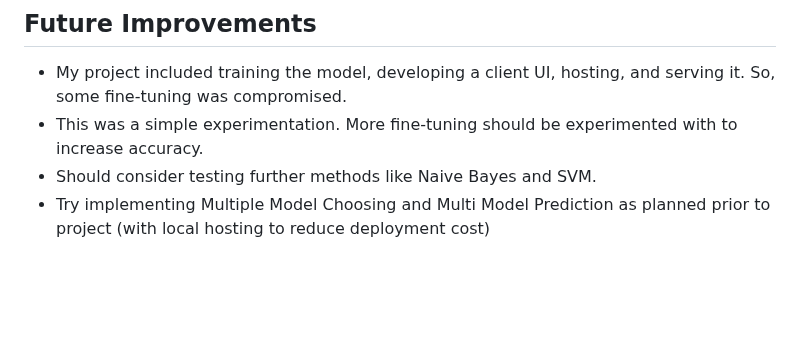
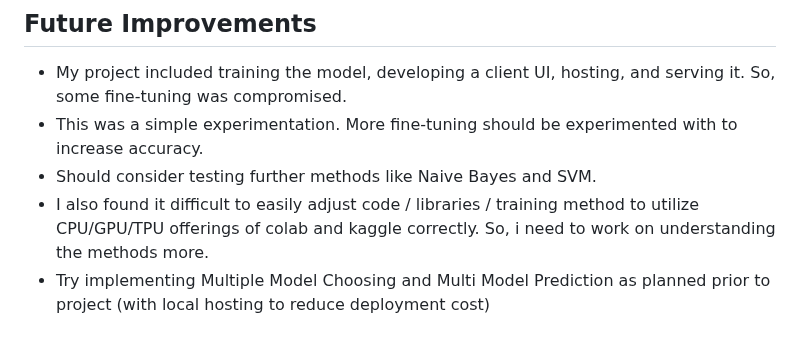
Before and after one commit to ARJUNRAGHUNANDANAN/Sentiment-Classification-NLP-challenge, a Markdown page: README.md, the part around the change. Rendered like a GitHub page; blank space fills up the shorter version.

```diff
--- a/README.md
+++ b/README.md
@@ -80,4 +80,5 @@ I skipped Multiple Model Method and only using model from 'Fellowship.AI NLP Cha
 *   My project included training the model, developing a client UI, hosting, and serving it. So, some fine-tuning was compromised.
 *   This was a simple experimentation. More fine-tuning should be experimented with to increase accuracy.
 *   Should consider testing further methods like Naive Bayes and SVM.
+*   I also found it difficult to easily adjust code / libraries / training method to utilize CPU/GPU/TPU offerings of colab and kaggle correctly. So, i need to work on understanding the methods more.
 *   Try implementing Multiple Model Choosing and Multi Model Prediction as planned prior to project (with local hosting to reduce deployment cost)
```
